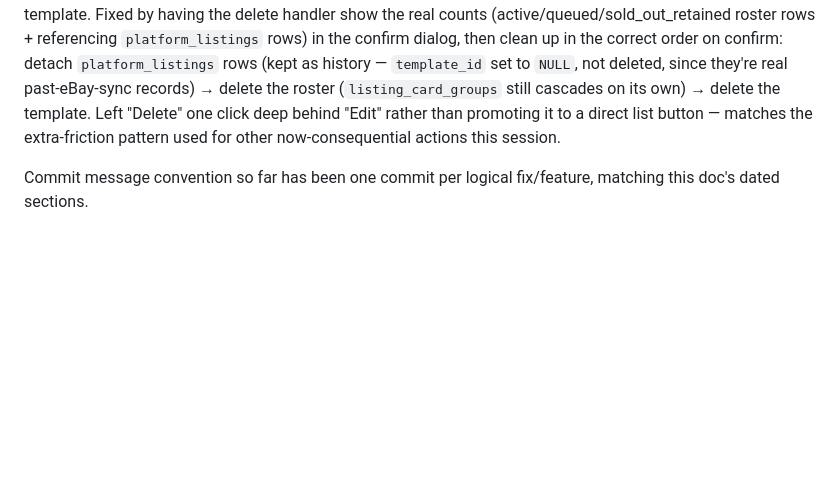
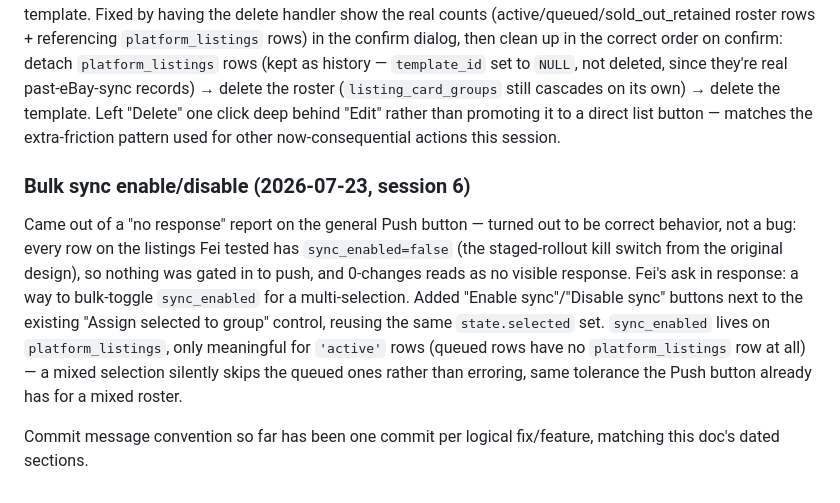
Before and after one commit to flyworld2002/Card-Board-MasterMind, a Markdown page: docs/plans/listing-pricing-system.md, the part around the change. Drawn GitHub-style; blank space fills up the shorter version.

Commit message:
Document the bulk sync enable/disable feature
Co-Authored-By: Claude Sonnet 5 <noreply@anthropic.com>
Claude-Session: https://claude.ai/code/session_01DAwyj2MknM5yT9FC7aB8h5

```diff
--- a/docs/plans/listing-pricing-system.md
+++ b/docs/plans/listing-pricing-system.md
@@ -985,5 +985,19 @@ click deep behind "Edit" rather than promoting it to a direct list
 button — matches the extra-friction pattern used for other
 now-consequential actions this session.
 
+### Bulk sync enable/disable (2026-07-23, session 6)
+Came out of a "no response" report on the general Push button — turned
+out to be correct behavior, not a bug: every row on the listings Fei
+tested has `sync_enabled=false` (the staged-rollout kill switch from the
+original design), so nothing was gated in to push, and 0-changes reads
+as no visible response. Fei's ask in response: a way to bulk-toggle
+`sync_enabled` for a multi-selection. Added "Enable sync"/"Disable sync"
+buttons next to the existing "Assign selected to group" control, reusing
+the same `state.selected` set. `sync_enabled` lives on
+`platform_listings`, only meaningful for `'active'` rows (queued rows
+have no `platform_listings` row at all) — a mixed selection silently
+skips the queued ones rather than erroring, same tolerance the Push
+button already has for a mixed roster.
+
 Commit message convention so far has been one commit per logical
 fix/feature, matching this doc's dated sections.
```
